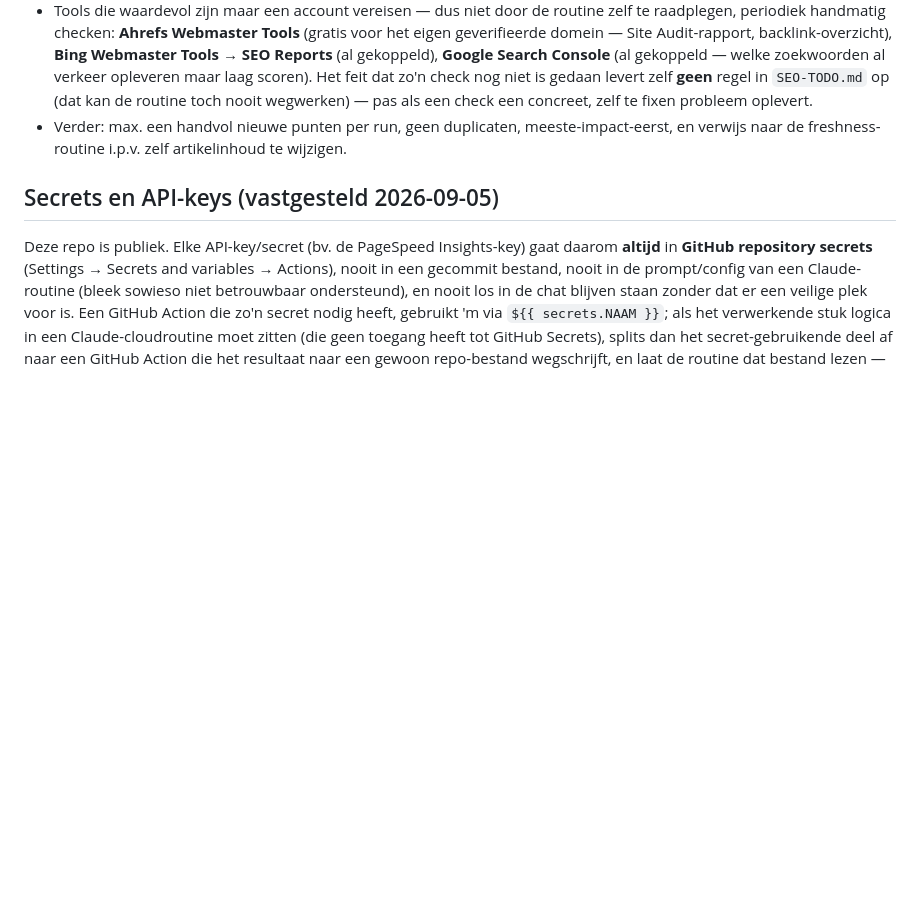
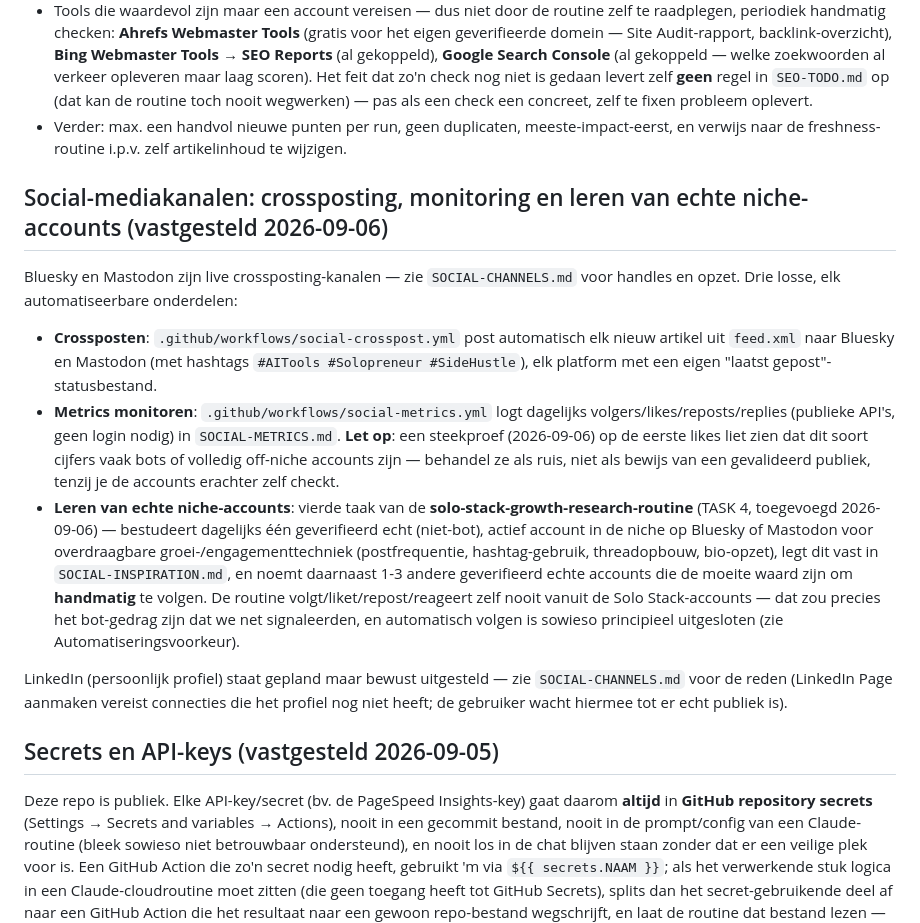
Before and after one commit to Johan1974/solo-stack-blog, a Markdown page: CLAUDE.md, the part around the change. GitHub-like rendering; blank space fills up the shorter version.

Commit message:
CLAUDE.md documenteren: TASK 4 (leren van echte niche-accounts) toegevoegd aan growth-research-routine
De solo-stack-growth-research cloud-routine is uitgebreid (via RemoteTrigger
update, niet opnieuw aangemaakt) met een vierde taak: dagelijks één
geverifieerd echt account in de niche op Bluesky/Mastodon bestuderen voor
overdraagbare groeitechniek, vastgelegd in het nieuwe SOCIAL-INSPIRATION.md,
plus een voorstel van 1-3 accounts die de gebruiker zelf handmatig kan
volgen. Nooit automatisch volgen/liken vanuit de Solo Stack-accounts zelf.

Co-Authored-By: Claude Sonnet 5 <noreply@anthropic.com>

```diff
--- a/CLAUDE.md
+++ b/CLAUDE.md
@@ -97,6 +97,14 @@ Naast externe groei (hierboven) wil de gebruiker dat de site zelf dagelijks tech
 - Tools die waardevol zijn maar een account vereisen — dus niet door de routine zelf te raadplegen, periodiek handmatig checken: **Ahrefs Webmaster Tools** (gratis voor het eigen geverifieerde domein — Site Audit-rapport, backlink-overzicht), **Bing Webmaster Tools → SEO Reports** (al gekoppeld), **Google Search Console** (al gekoppeld — welke zoekwoorden al verkeer opleveren maar laag scoren). Het feit dat zo'n check nog niet is gedaan levert zelf **geen** regel in `SEO-TODO.md` op (dat kan de routine toch nooit wegwerken) — pas als een check een concreet, zelf te fixen probleem oplevert.
 - Verder: max. een handvol nieuwe punten per run, geen duplicaten, meeste-impact-eerst, en verwijs naar de freshness-routine i.p.v. zelf artikelinhoud te wijzigen.
 
+## Social-mediakanalen: crossposting, monitoring en leren van echte niche-accounts (vastgesteld 2026-09-06)
+Bluesky en Mastodon zijn live crossposting-kanalen — zie `SOCIAL-CHANNELS.md` voor handles en opzet. Drie losse, elk automatiseerbare onderdelen:
+- **Crossposten**: `.github/workflows/social-crosspost.yml` post automatisch elk nieuw artikel uit `feed.xml` naar Bluesky en Mastodon (met hashtags `#AITools #Solopreneur #SideHustle`), elk platform met een eigen "laatst gepost"-statusbestand.
+- **Metrics monitoren**: `.github/workflows/social-metrics.yml` logt dagelijks volgers/likes/reposts/replies (publieke API's, geen login nodig) in `SOCIAL-METRICS.md`. **Let op**: een steekproef (2026-09-06) op de eerste likes liet zien dat dit soort cijfers vaak bots of volledig off-niche accounts zijn — behandel ze als ruis, niet als bewijs van een gevalideerd publiek, tenzij je de accounts erachter zelf checkt.
+- **Leren van echte niche-accounts**: vierde taak van de **solo-stack-growth-research-routine** (TASK 4, toegevoegd 2026-09-06) — bestudeert dagelijks één geverifieerd echt (niet-bot), actief account in de niche op Bluesky of Mastodon voor overdraagbare groei-/engagementtechniek (postfrequentie, hashtag-gebruik, threadopbouw, bio-opzet), legt dit vast in `SOCIAL-INSPIRATION.md`, en noemt daarnaast 1-3 andere geverifieerd echte accounts die de moeite waard zijn om **handmatig** te volgen. De routine volgt/liket/repost/reageert zelf nooit vanuit de Solo Stack-accounts — dat zou precies het bot-gedrag zijn dat we net signaleerden, en automatisch volgen is sowieso principieel uitgesloten (zie Automatiseringsvoorkeur).
+
+LinkedIn (persoonlijk profiel) staat gepland maar bewust uitgesteld — zie `SOCIAL-CHANNELS.md` voor de reden (LinkedIn Page aanmaken vereist connecties die het profiel nog niet heeft; de gebruiker wacht hiermee tot er echt publiek is).
+
 ## Secrets en API-keys (vastgesteld 2026-09-05)
 Deze repo is publiek. Elke API-key/secret (bv. de PageSpeed Insights-key) gaat daarom **altijd** in **GitHub repository secrets** (Settings → Secrets and variables → Actions), nooit in een gecommit bestand, nooit in de prompt/config van een Claude-routine (bleek sowieso niet betrouwbaar ondersteund), en nooit los in de chat blijven staan zonder dat er een veilige plek voor is. Een GitHub Action die zo'n secret nodig heeft, gebruikt 'm via `${{ secrets.NAAM }}`; als het verwerkende stuk logica in een Claude-cloudroutine moet zitten (die geen toegang heeft tot GitHub Secrets), splits dan het secret-gebruikende deel af naar een GitHub Action die het resultaat naar een gewoon repo-bestand wegschrijft, en laat de routine dat bestand lezen — zie `.github/workflows/pagespeed.yml` + `PAGESPEED-RESULTS.md` als voorbeeldpatroon. Lokale `.env`-bestanden met een sleutel zijn alleen een tijdelijke overdrachtsplek (nooit committen — staat in `.gitignore`), niet de definitieve opslag.
 
```
